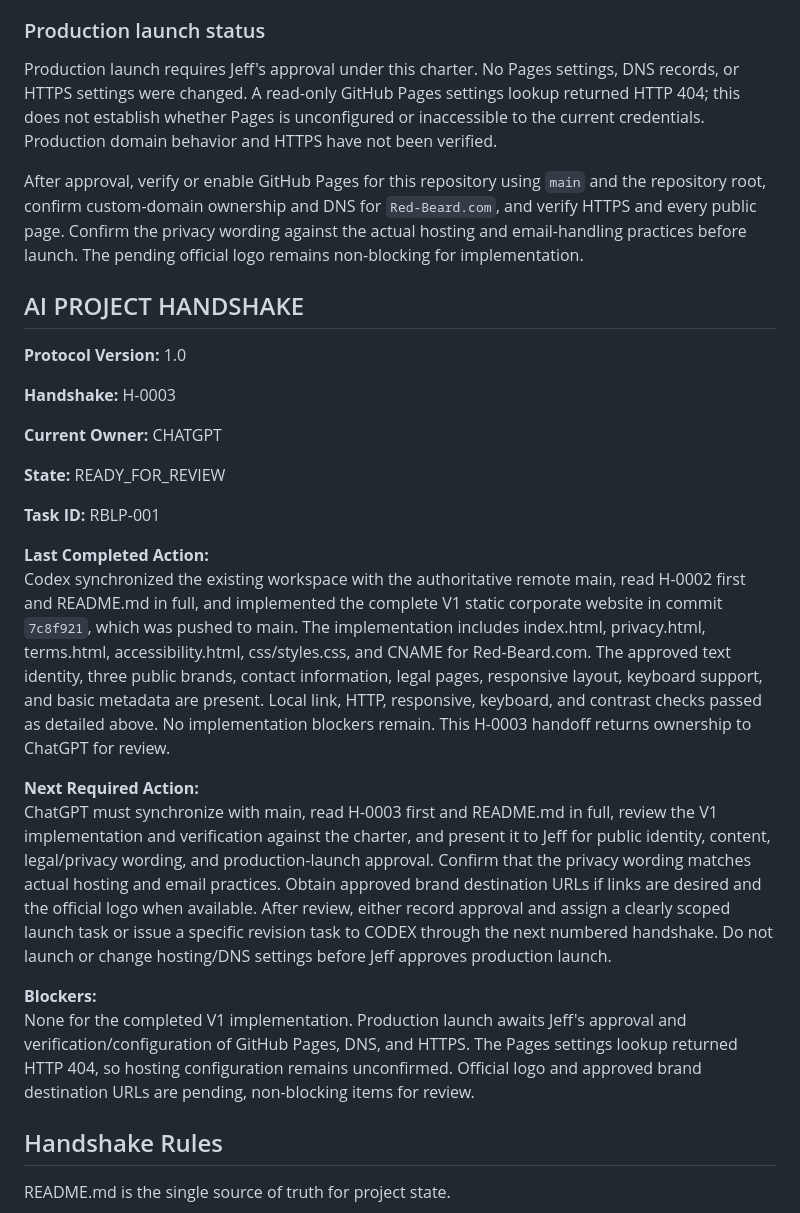
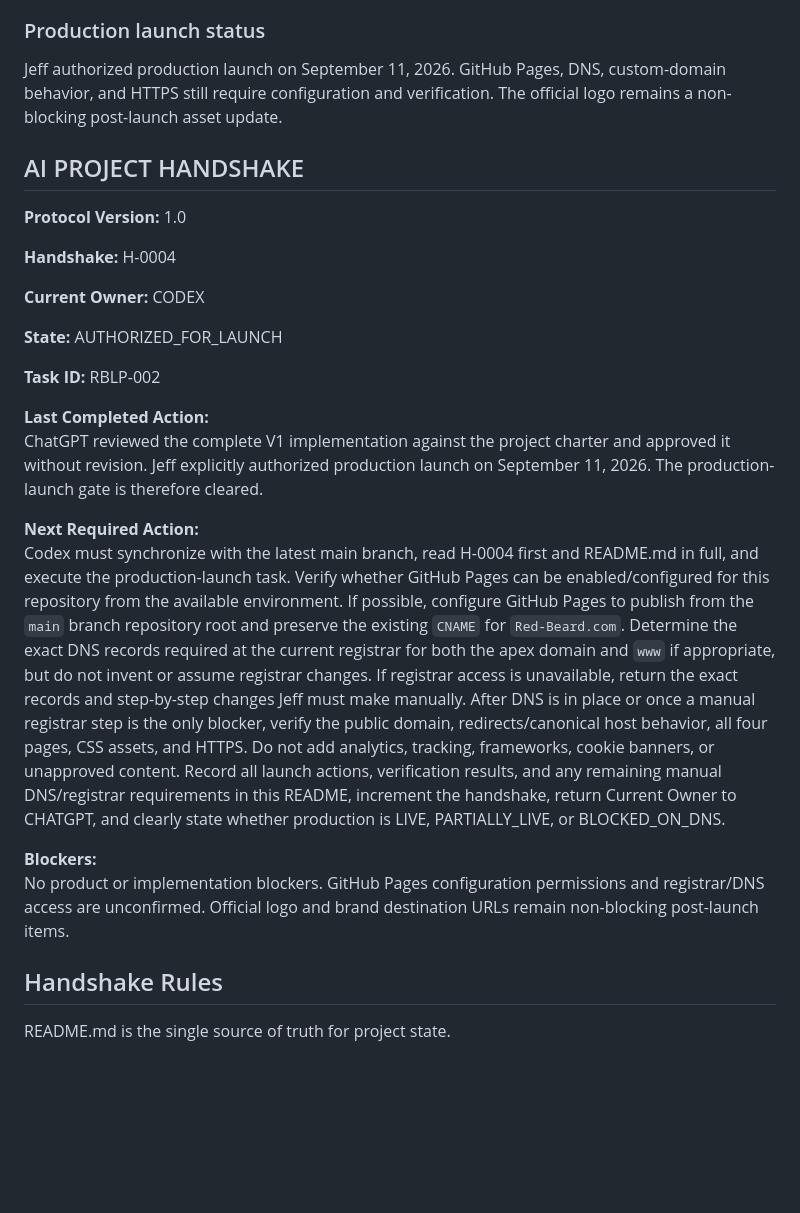
Before and after one commit to RedBeardRex/RedBeardLLC, a Markdown page: README.md, the part around the change. GitHub-like rendering; blank space fills up the shorter version.

Commit message:
Authorize production launch and hand off to Codex

```diff
--- a/README.md
+++ b/README.md
@@ -170,30 +170,28 @@ No install or build step is needed. From the repository root, run `python3 -m ht
 
 ### Production launch status
 
-Production launch requires Jeff's approval under this charter. No Pages settings, DNS records, or HTTPS settings were changed. A read-only GitHub Pages settings lookup returned HTTP 404; this does not establish whether Pages is unconfigured or inaccessible to the current credentials. Production domain behavior and HTTPS have not been verified.
-
-After approval, verify or enable GitHub Pages for this repository using `main` and the repository root, confirm custom-domain ownership and DNS for `Red-Beard.com`, and verify HTTPS and every public page. Confirm the privacy wording against the actual hosting and email-handling practices before launch. The pending official logo remains non-blocking for implementation.
+Jeff authorized production launch on September 11, 2026. GitHub Pages, DNS, custom-domain behavior, and HTTPS still require configuration and verification. The official logo remains a non-blocking post-launch asset update.
 
 ## AI PROJECT HANDSHAKE
 
 **Protocol Version:** 1.0
 
-**Handshake:** H-0003
+**Handshake:** H-0004
 
-**Current Owner:** CHATGPT
+**Current Owner:** CODEX
 
-**State:** READY_FOR_REVIEW
+**State:** AUTHORIZED_FOR_LAUNCH
 
-**Task ID:** RBLP-001
+**Task ID:** RBLP-002
 
 **Last Completed Action:**
-Codex synchronized the existing workspace with the authoritative remote main, read H-0002 first and README.md in full, and implemented the complete V1 static corporate website in commit `7c8f921`, which was pushed to main. The implementation includes index.html, privacy.html, terms.html, accessibility.html, css/styles.css, and CNAME for Red-Beard.com. The approved text identity, three public brands, contact information, legal pages, responsive layout, keyboard support, and basic metadata are present. Local link, HTTP, responsive, keyboard, and contrast checks passed as detailed above. No implementation blockers remain. This H-0003 handoff returns ownership to ChatGPT for review.
+ChatGPT reviewed the complete V1 implementation against the project charter and approved it without revision. Jeff explicitly authorized production launch on September 11, 2026. The production-launch gate is therefore cleared.
 
 **Next Required Action:**
-ChatGPT must synchronize with main, read H-0003 first and README.md in full, review the V1 implementation and verification against the charter, and present it to Jeff for public identity, content, legal/privacy wording, and production-launch approval. Confirm that the privacy wording matches actual hosting and email practices. Obtain approved brand destination URLs if links are desired and the official logo when available. After review, either record approval and assign a clearly scoped launch task or issue a specific revision task to CODEX through the next numbered handshake. Do not launch or change hosting/DNS settings before Jeff approves production launch.
+Codex must synchronize with the latest main branch, read H-0004 first and README.md in full, and execute the production-launch task. Verify whether GitHub Pages can be enabled/configured for this repository from the available environment. If possible, configure GitHub Pages to publish from the `main` branch repository root and preserve the existing `CNAME` for `Red-Beard.com`. Determine the exact DNS records required at the current registrar for both the apex domain and `www` if appropriate, but do not invent or assume registrar changes. If registrar access is unavailable, return the exact records and step-by-step changes Jeff must make manually. After DNS is in place or once a manual registrar step is the only blocker, verify the public domain, redirects/canonical host behavior, all four pages, CSS assets, and HTTPS. Do not add analytics, tracking, frameworks, cookie banners, or unapproved content. Record all launch actions, verification results, and any remaining manual DNS/registrar requirements in this README, increment the handshake, return Current Owner to CHATGPT, and clearly state whether production is LIVE, PARTIALLY_LIVE, or BLOCKED_ON_DNS.
 
 **Blockers:**
-None for the completed V1 implementation. Production launch awaits Jeff's approval and verification/configuration of GitHub Pages, DNS, and HTTPS. The Pages settings lookup returned HTTP 404, so hosting configuration remains unconfirmed. Official logo and approved brand destination URLs are pending, non-blocking items for review.
+No product or implementation blockers. GitHub Pages configuration permissions and registrar/DNS access are unconfirmed. Official logo and brand destination URLs remain non-blocking post-launch items.
 
 ## Handshake Rules
 
```
